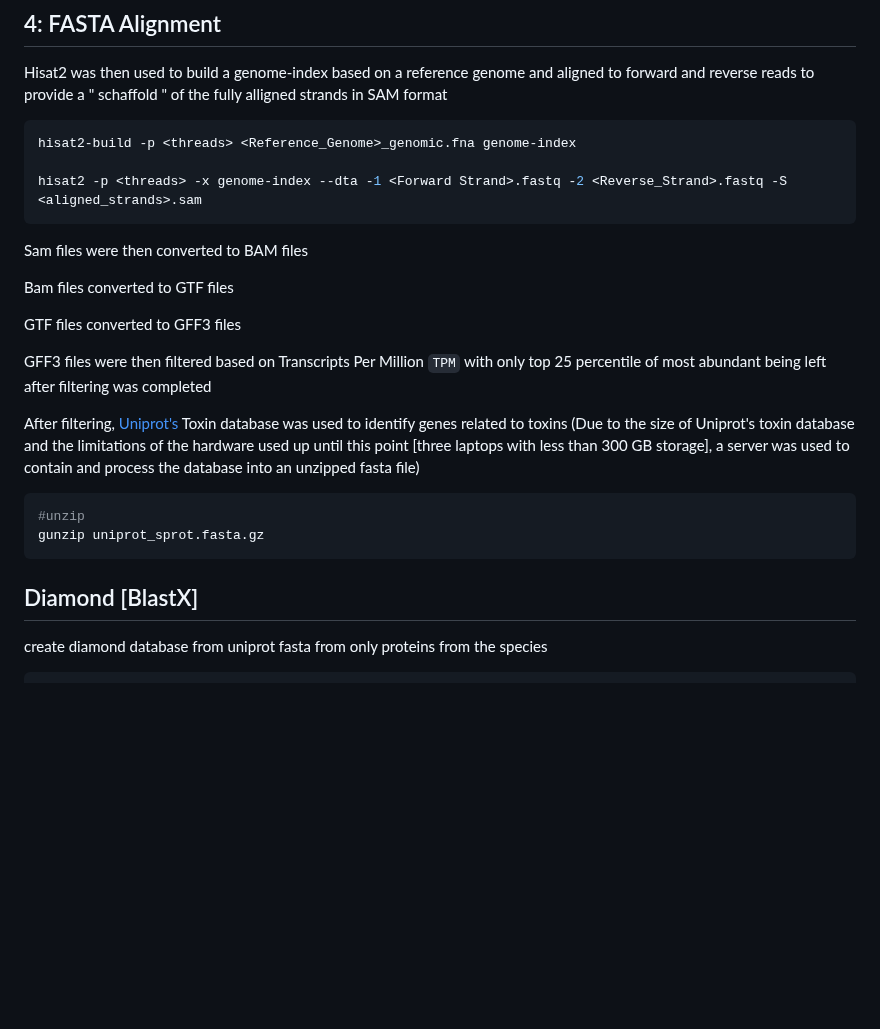
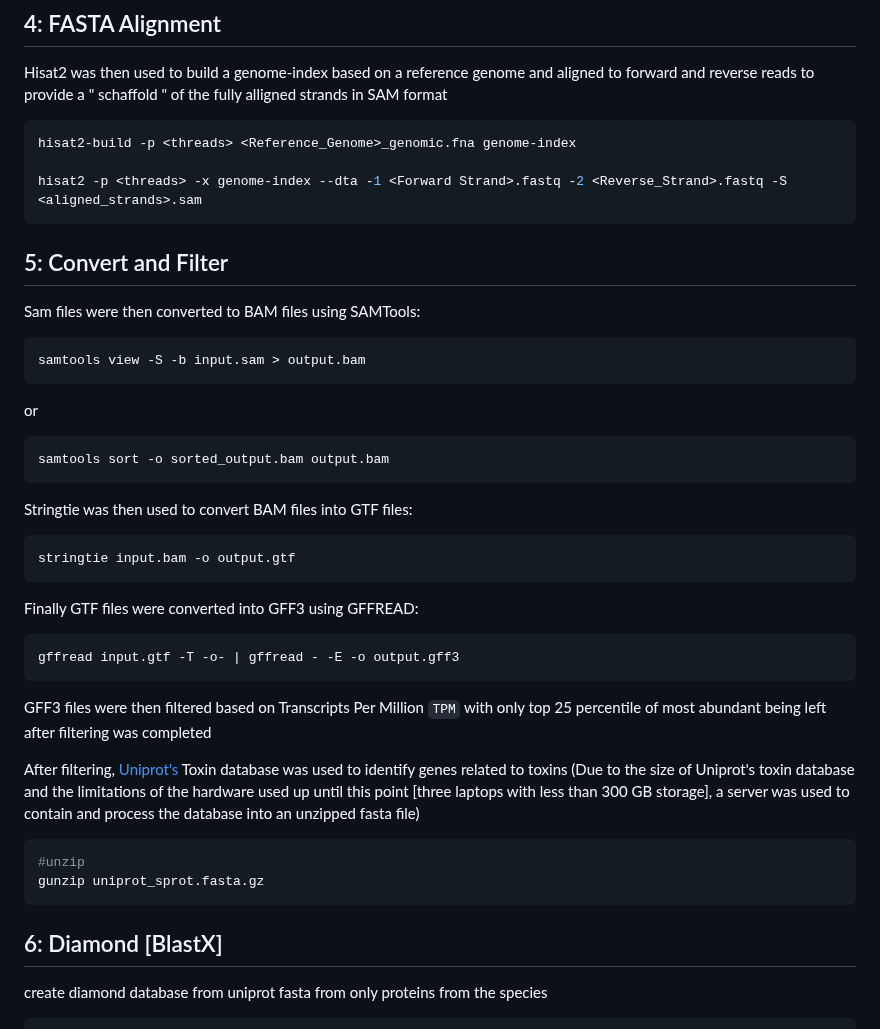
Before and after one commit to RIT-Environmental-Genomics/Toxin-Identification-Pipeline, a Markdown page: 1.1_Reference_Pipeline/README.md, the part around the change. GitHub-like rendering; blank space fills up the shorter version.

````diff
--- a/1.1_Reference_Pipeline/README.md
+++ b/1.1_Reference_Pipeline/README.md
@@ -83,11 +83,28 @@ hisat2-build -p <threads> <Reference_Genome>_genomic.fna genome-index
 hisat2 -p <threads> -x genome-index --dta -1 <Forward Strand>.fastq -2 <Reverse_Strand>.fastq -S <aligned_strands>.sam
 ```
 
-Sam files were then converted to BAM files
+## 5: Convert and Filter
 
-Bam files converted to GTF files
+Sam files were then converted to BAM files using SAMTools:
 
-GTF files converted to GFF3 files
+```sh
+samtools view -S -b input.sam > output.bam
+```
+
+or
+```
+samtools sort -o sorted_output.bam output.bam
+```
+
+Stringtie was then used to convert BAM files into GTF files:
+
+```sh
+stringtie input.bam -o output.gtf
+```
+Finally GTF files were converted into GFF3 using GFFREAD:
+```sh
+gffread input.gtf -T -o- | gffread - -E -o output.gff3
+```
 
 GFF3 files were then filtered based on Transcripts Per Million ```TPM``` with only top 25 percentile of most abundant being left after filtering was completed
 
@@ -99,7 +116,7 @@ After filtering, [Uniprot's](https://ftp.uniprot.org/pub/databases/uniprot/curre
 gunzip uniprot_sprot.fasta.gz
 ```
 
-## Diamond [BlastX]
+## 6: Diamond [BlastX]
 create diamond database from uniprot fasta from only proteins from the species
 
 ```sh
````
